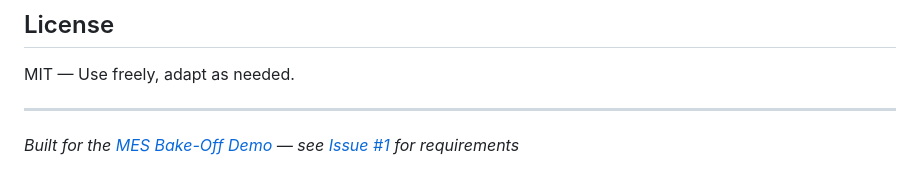
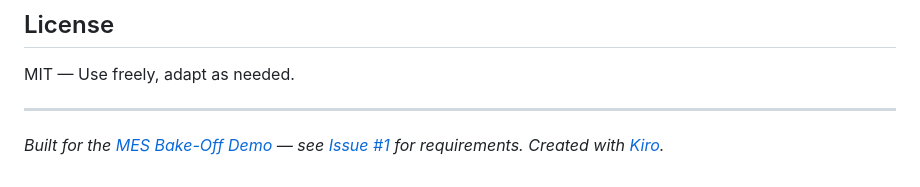
Before and after one commit to mes-bakeoff-demo/msp-solution-alpha, a Markdown page: README.md, the part around the change. GitHub-like rendering.

Commit message:
Add Kiro attribution

```diff
--- a/README.md
+++ b/README.md
@@ -130,4 +130,4 @@ MIT — Use freely, adapt as needed.
 
 ---
 
-*Built for the [MES Bake-Off Demo](https://github.com/mes-bakeoff-demo) — see [Issue #1](https://github.com/mes-bakeoff-demo/mes-modernization/issues/1) for requirements*
+*Built for the [MES Bake-Off Demo](https://github.com/mes-bakeoff-demo) — see [Issue #1](https://github.com/mes-bakeoff-demo/mes-modernization/issues/1) for requirements. Created with [Kiro](https://kiro.dev).*
```
